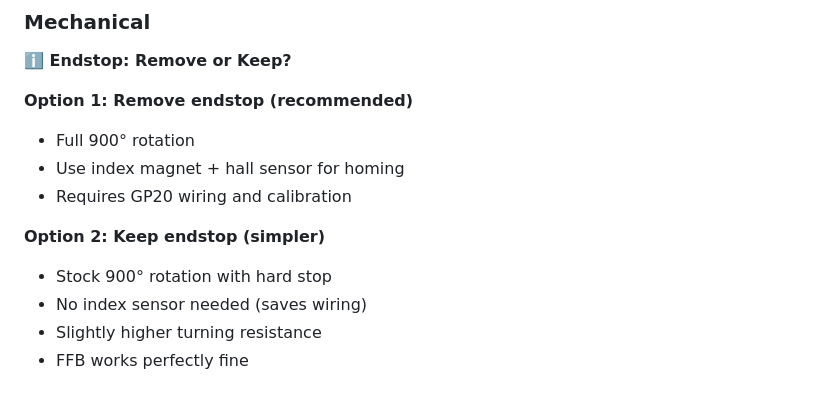
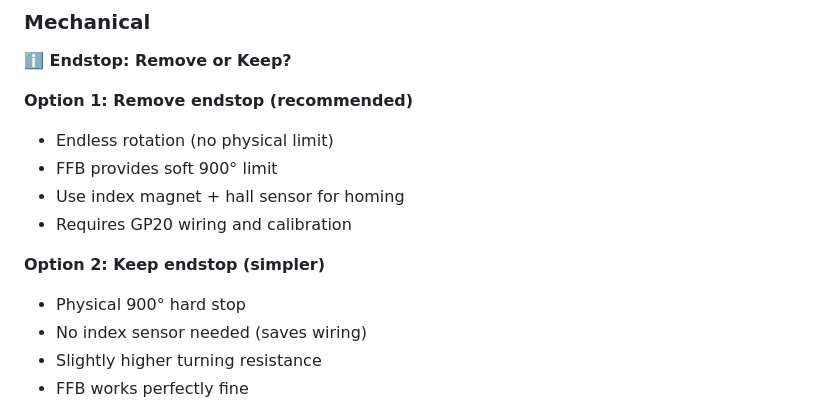
Before and after one commit to skyne/rp2040-ffb, a Markdown page: docs/build-guide.md, the part around the change. Rendered like a GitHub page.

Commit message:
Fix: Remove endstop = endless rotation with soft FFB limit, not hard 900°
- Removing endstop allows endless physical rotation
- 900° is just a soft FFB limit, not physical constraint
- Keeping endstop = physical 900° hard stop
- Clarify the difference between physical and software limits

Co-authored-by: skyne <skyne@users.noreply.github.com>

```diff
--- a/docs/build-guide.md
+++ b/docs/build-guide.md
@@ -816,12 +816,13 @@ s                       # Spring mode
 **ℹ️ Endstop: Remove or Keep?**
 
 **Option 1: Remove endstop (recommended)**
-- Full 900° rotation
+- Endless rotation (no physical limit)
+- FFB provides soft 900° limit
 - Use index magnet + hall sensor for homing
 - Requires GP20 wiring and calibration
 
 **Option 2: Keep endstop (simpler)**
-- Stock 900° rotation with hard stop
+- Physical 900° hard stop
 - No index sensor needed (saves wiring)
 - Slightly higher turning resistance
 - FFB works perfectly fine
```
